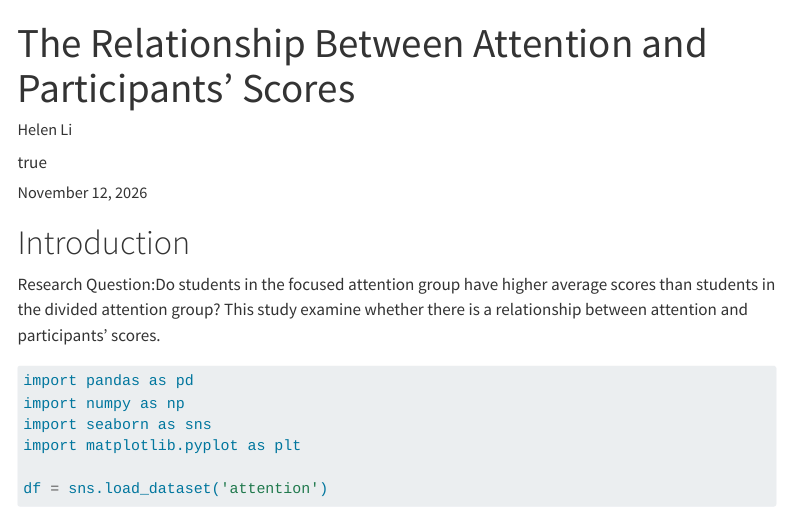
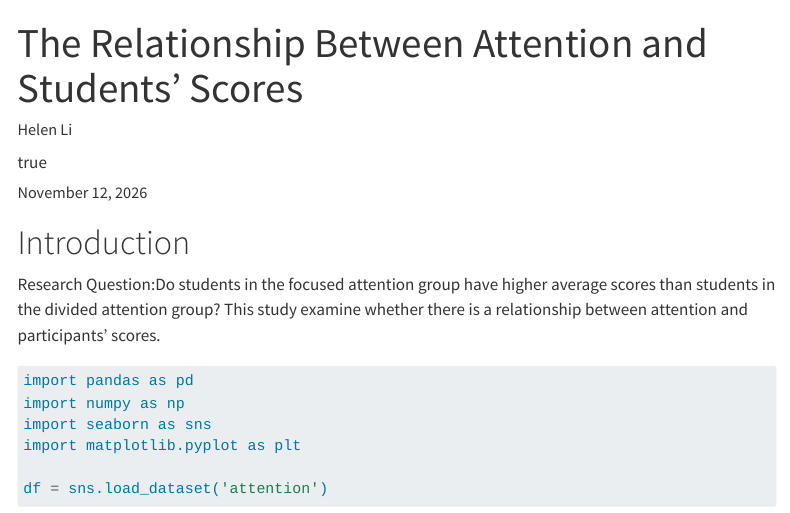
Before and after one commit to hli2392/Ten_Sentence_Second, a Quarto document (index.qmd): the page in a window 1100 px wide, from its top. Rendered offline with R 4.5, knitr and Pandoc in place of Quarto, with nearby package versions; some code elsewhere in the file could not run offline; menus at the side of the page are left out.

Commit message:
Revise term paper

```diff
--- a/index.qmd
+++ b/index.qmd
@@ -1,5 +1,5 @@
 ---
-title: "The Relationship Between Attention and Participants' Scores"
+title: "The Relationship Between Attention and Students' Scores"
 date: today
 execute:
   echo: true
```
